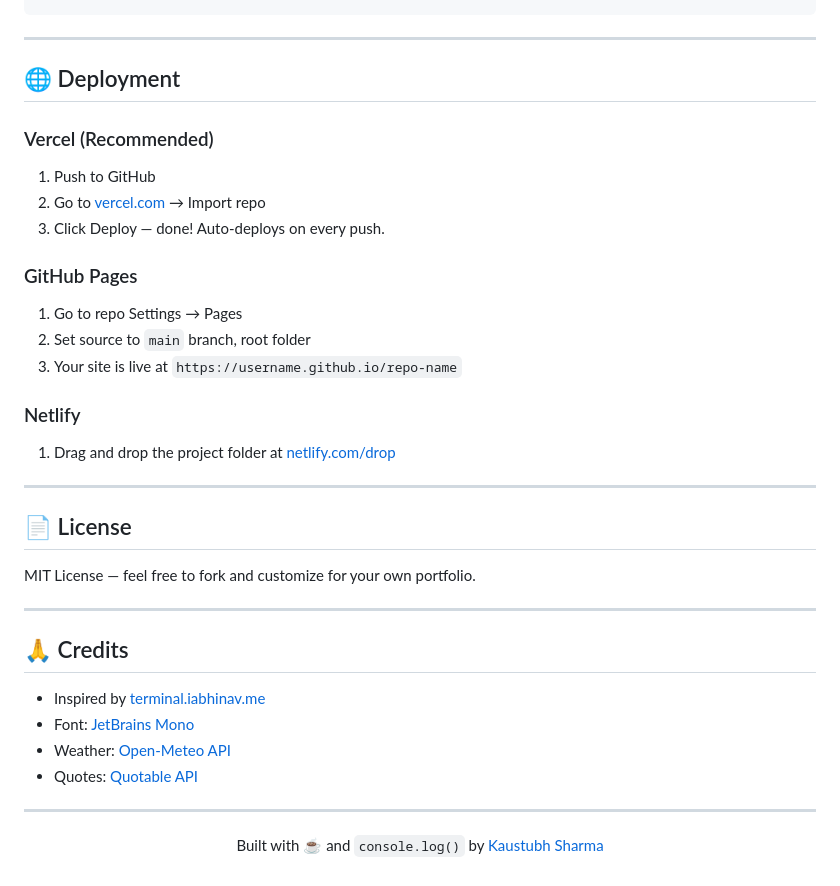
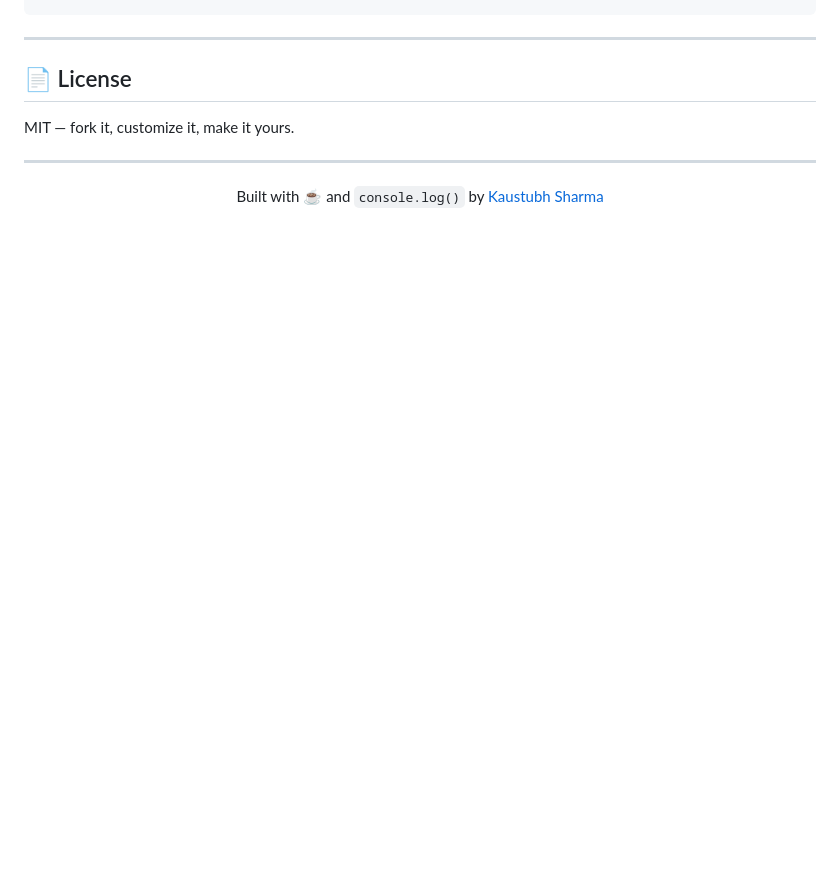
Before and after one commit to kaustubh93-dev/kaustubh-terminal, a Markdown page: README.md, the part around one of its changes. Rendered like a GitHub page; blank space fills up the shorter version.

```diff
--- a/README.md
+++ b/README.md
@@ -124,35 +104,9 @@ window.TERM = {
 
 ---
 
-## 🌐 Deployment
-
-### Vercel (Recommended)
-1. Push to GitHub
-2. Go to [vercel.com](https://vercel.com) → Import repo
-3. Click Deploy — done! Auto-deploys on every push.
-
-### GitHub Pages
-1. Go to repo Settings → Pages
-2. Set source to `main` branch, root folder
-3. Your site is live at `https://username.github.io/repo-name`
-
-### Netlify
-1. Drag and drop the project folder at [netlify.com/drop](https://app.netlify.com/drop)
-
----
-
 ## 📄 License
 
-MIT License — feel free to fork and customize for your own portfolio.
-
----
-
-## 🙏 Credits
-
-- Inspired by [terminal.iabhinav.me](https://terminal.iabhinav.me/)
-- Font: [JetBrains Mono](https://www.jetbrains.com/lp/mono/)
-- Weather: [Open-Meteo API](https://open-meteo.com/)
-- Quotes: [Quotable API](https://quotable.io/)
+MIT — fork it, customize it, make it yours.
 
 ---
 
```
Also changed, not shown: other parts of README.md (+71 -91 lines).
